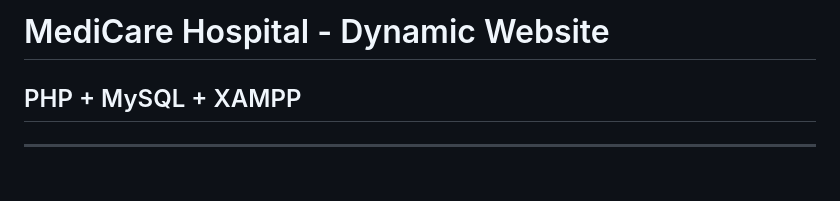
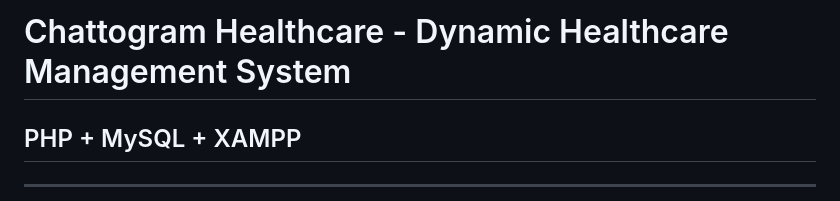
Before and after one commit to tanmunakther/Chattogram-Healthcare, a Markdown page: README.md, the part around the change. Drawn GitHub-style; blank space fills up the shorter version.

```diff
--- a/README.md
+++ b/README.md
@@ -1,4 +1,4 @@
-# MediCare Hospital - Dynamic Website
+# Chattogram Healthcare - Dynamic Healthcare Management System
 ## PHP + MySQL + XAMPP
 
 ---
```
